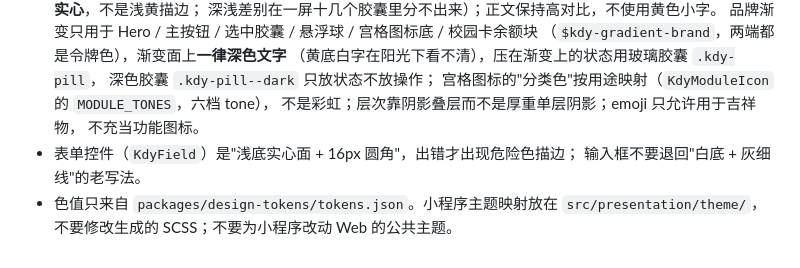
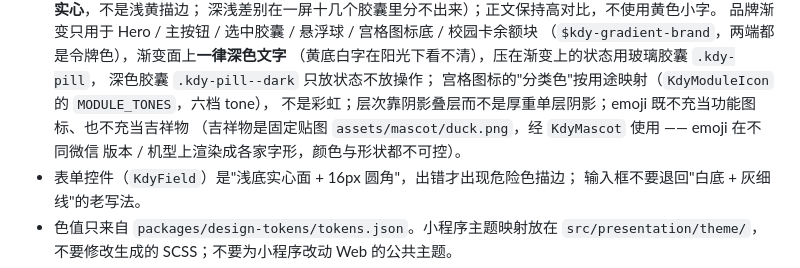
Before and after one commit to tzhazuma/kedaya, a Markdown page: apps/miniapp/AGENTS.md, the part around the change. Drawn GitHub-style.

Commit message:
docs(miniapp): 规范里 emoji 不再充当吉祥物（改用 KdyMascot 贴图）

```diff
--- a/apps/miniapp/AGENTS.md
+++ b/apps/miniapp/AGENTS.md
@@ -13,8 +13,9 @@
   （黄底白字在阳光下看不清），压在渐变上的状态用玻璃胶囊 `.kdy-pill`，
   深色胶囊 `.kdy-pill--dark` 只放状态不放操作；
   宫格图标的"分类色"按用途映射（`KdyModuleIcon` 的 `MODULE_TONES`，六档 tone），
-  不是彩虹；层次靠阴影叠层而不是厚重单层阴影；emoji 只允许用于吉祥物，
-  不充当功能图标。
+  不是彩虹；层次靠阴影叠层而不是厚重单层阴影；emoji 既不充当功能图标、也不充当吉祥物
+  （吉祥物是固定贴图 `assets/mascot/duck.png`，经 `KdyMascot` 使用 —— emoji 在不同微信
+  版本 / 机型上渲染成各家字形，颜色与形状都不可控）。
 - 表单控件（`KdyField`）是"浅底实心面 + 16px 圆角"，出错才出现危险色描边；
   输入框不要退回"白底 + 灰细线"的老写法。
 - 色值只来自 `packages/design-tokens/tokens.json`。小程序主题映射放在 `src/presentation/theme/`，不要修改生成的 SCSS；不要为小程序改动 Web 的公共主题。
```
